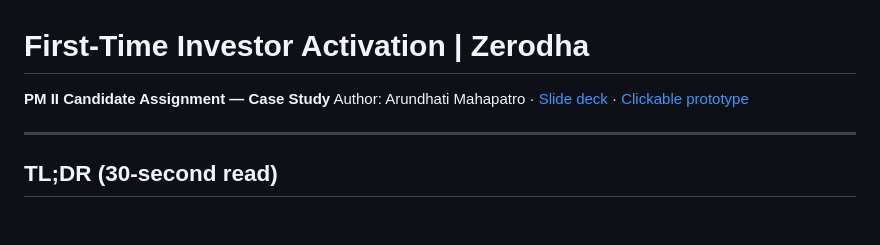
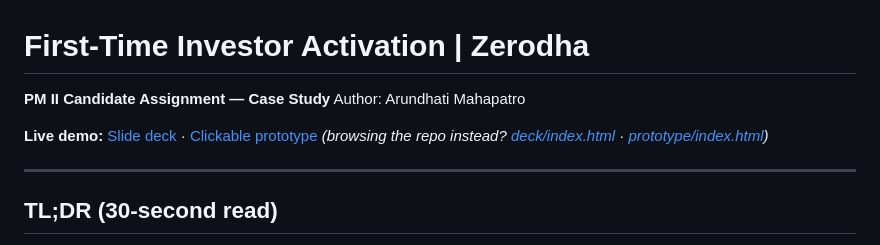
Before and after one commit to arundhatimahapatro-holymuse/first-time-investor-activation, a Markdown page: README.md, the part around the change. Rendered like a GitHub page; blank space fills up the shorter version.

Commit message:
Add live GitHub Pages demo links to README

```diff
--- a/README.md
+++ b/README.md
@@ -1,7 +1,10 @@
 # First-Time Investor Activation | Zerodha
 
 **PM II Candidate Assignment — Case Study**
-Author: Arundhati Mahapatro · [Slide deck](deck/index.html) · [Clickable prototype](prototype/index.html)
+Author: Arundhati Mahapatro
+
+**Live demo:** [Slide deck](https://arundhatimahapatro-holymuse.github.io/first-time-investor-activation/deck/) · [Clickable prototype](https://arundhatimahapatro-holymuse.github.io/first-time-investor-activation/prototype/)
+*(browsing the repo instead? [deck/index.html](deck/index.html) · [prototype/index.html](prototype/index.html))*
 
 ---
 
```
